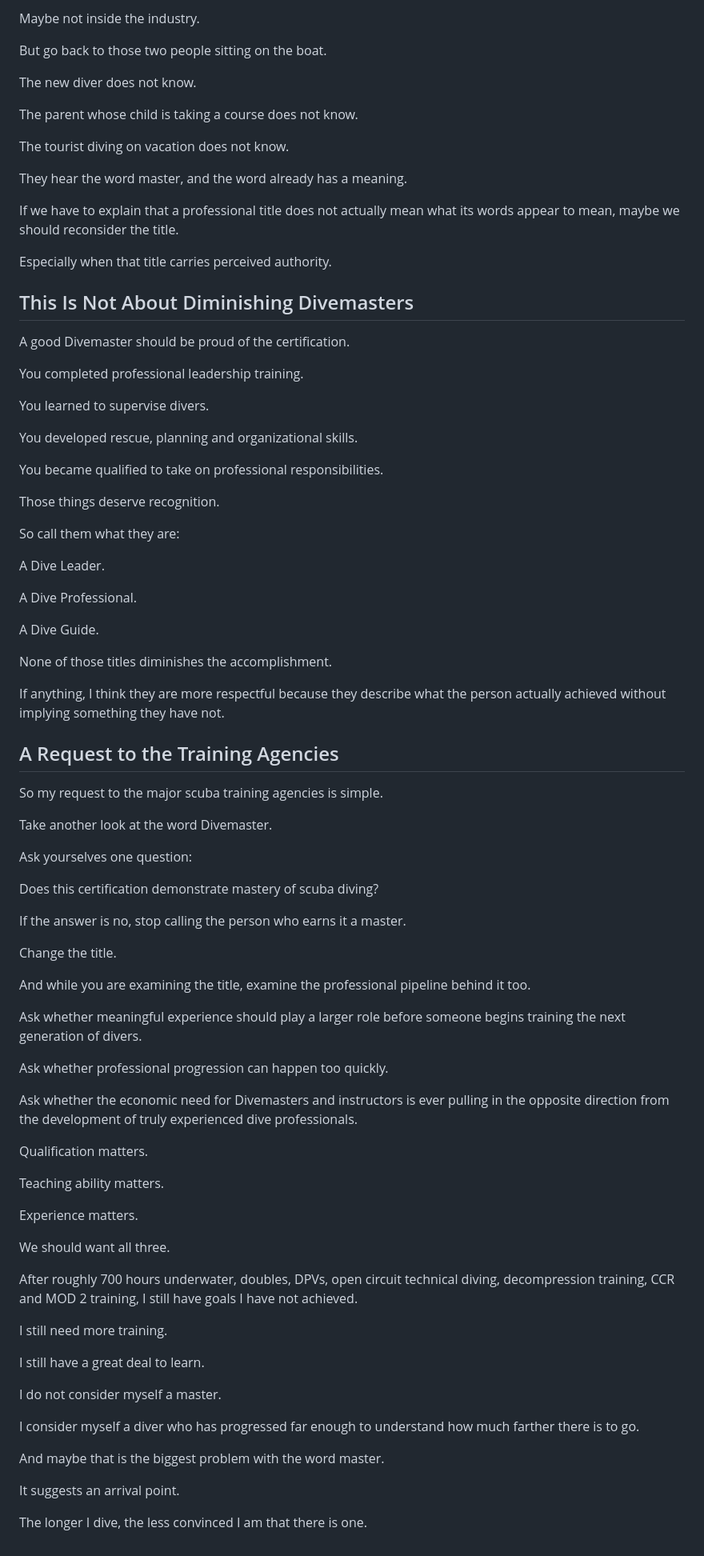
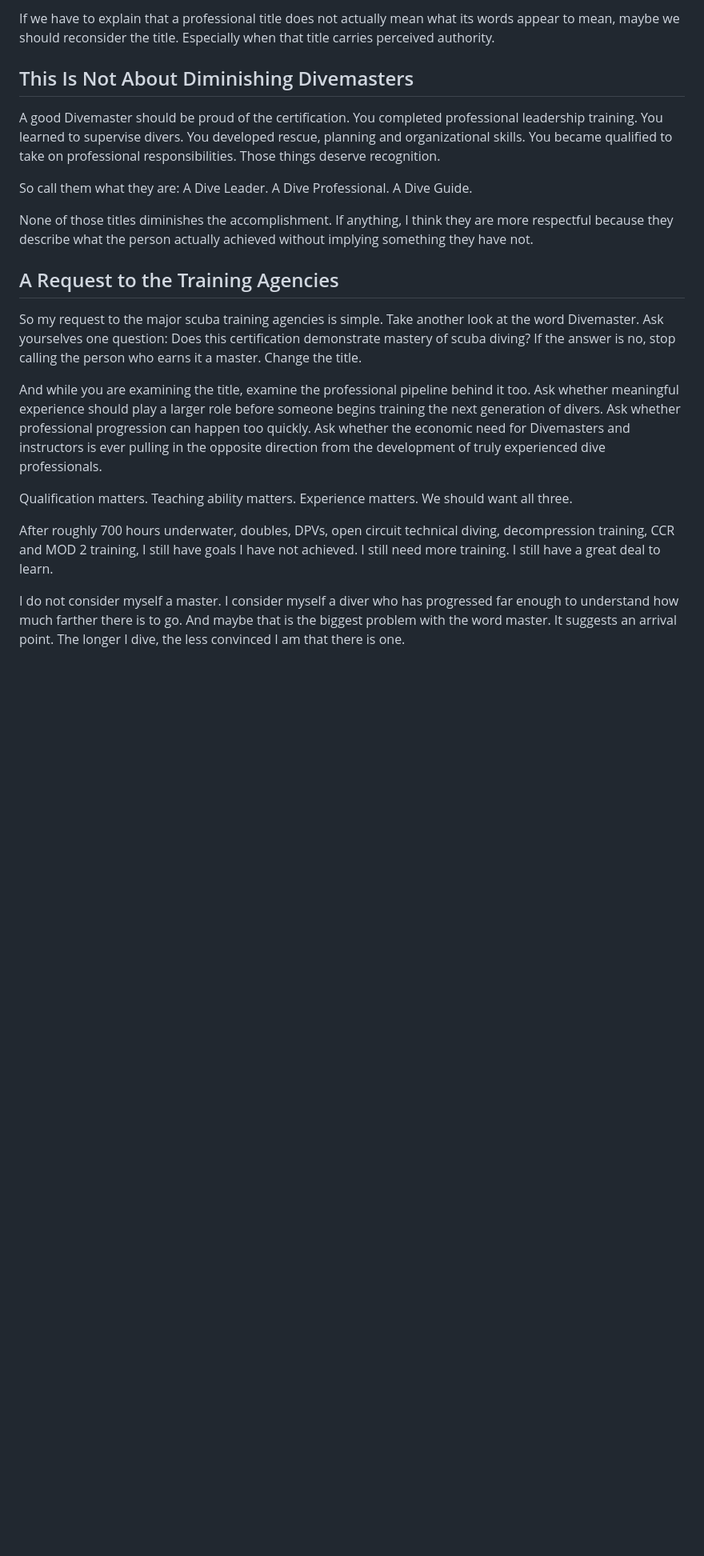
Before and after one commit to Jdd227/runtime-dive-systems, a Markdown page: content/posts/2026-08-23-the-divemaster-problem.md, the part around one of its changes. Shown at 80% size. GitHub-like rendering; blank space fills up the shorter version.

```diff
--- a/content/posts/2026-08-23-the-divemaster-problem.md
+++ b/content/posts/2026-08-23-the-divemaster-problem.md
@@ -390,87 +120,22 @@ People inside the industry will say:
 
-Maybe not inside the industry.
-
-But go back to those two people sitting on the boat.
-
-The new diver does not know.
-
-The parent whose child is taking a course does not know.
-
-The tourist diving on vacation does not know.
-
-They hear the word master, and the word already has a meaning.
-
-If we have to explain that a professional title does not actually mean what its words appear to mean, maybe we should reconsider the title.
-
-Especially when that title carries perceived authority.
+If we have to explain that a professional title does not actually mean what its words appear to mean, maybe we should reconsider the title. Especially when that title carries perceived authority.
 
 ## This Is Not About Diminishing Divemasters
 
-A good Divemaster should be proud of the certification.
+A good Divemaster should be proud of the certification. You completed professional leadership training. You learned to supervise divers. You developed rescue, planning and organizational skills. You became qualified to take on professional responsibilities. Those things deserve recognition.
 
-You completed professional leadership training.
+So call them what they are: A Dive Leader. A Dive Professional. A Dive Guide.
 
-You learned to supervise divers.
-
-You developed rescue, planning and organizational skills.
-
-You became qualified to take on professional responsibilities.
-
-Those things deserve recognition.
-
-So call them what they are:
-
-A Dive Leader.
-
-A Dive Professional.
-
-A Dive Guide.
-
-None of those titles diminishes the accomplishment.
-
-If anything, I think they are more respectful because they describe what the person actually achieved without implying something they have not.
+None of those titles diminishes the accomplishment. If anything, I think they are more respectful because they describe what the person actually achieved without implying something they have not.
 
 ## A Request to the Training Agencies
-So my request to the major scuba training agencies is simple.
 
-Take another look at the word Divemaster.
+So my request to the major scuba training agencies is simple. Take another look at the word Divemaster. Ask yourselves one question: Does this certification demonstrate mastery of scuba diving? If the answer is no, stop calling the person who earns it a master. Change the title.
 
-Ask yourselves one question:
+And while you are examining the title, examine the professional pipeline behind it too. Ask whether meaningful experience should play a larger role before someone begins training the next generation of divers. Ask whether professional progression can happen too quickly. Ask whether the economic need for Divemasters and instructors is ever pulling in the opposite direction from the development of truly experienced dive professionals.
 
-Does this certification demonstrate mastery of scuba diving?
+Qualification matters. Teaching ability matters. Experience matters. We should want all three.
 
-If the answer is no, stop calling the person who earns it a master.
+After roughly 700 hours underwater, doubles, DPVs, open circuit technical diving, decompression training, CCR and MOD 2 training, I still have goals I have not achieved. I still need more training. I still have a great deal to learn.
 
-Change the title.
-
-And while you are examining the title, examine the professional pipeline behind it too.
-
-Ask whether meaningful experience should play a larger role before someone begins training the next generation of divers.
-
-Ask whether professional progression can happen too quickly.
-
-Ask whether the economic need for Divemasters and instructors is ever pulling in the opposite direction from the development of truly experienced dive professionals.
-
-Qualification matters.
-
-Teaching ability matters.
-
-Experience matters.
-
-We should want all three.
-
-After roughly 700 hours underwater, doubles, DPVs, open circuit technical diving, decompression training, CCR and MOD 2 training, I still have goals I have not achieved.
-
-I still need more training.
-
-I still have a great deal to learn.
-
-I do not consider myself a master.
-
-I consider myself a diver who has progressed far enough to understand how much farther there is to go.
-
-And maybe that is the biggest problem with the word master.
-
-It suggests an arrival point.
-
-The longer I dive, the less convinced I am that there is one.
+I do not consider myself a master. I consider myself a diver who has progressed far enough to understand how much farther there is to go. And maybe that is the biggest problem with the word master. It suggests an arrival point. The longer I dive, the less convinced I am that there is one.
```
Also changed, not shown: other parts of content/posts/2026-08-23-the-divemaster-problem.md (+44 -314 lines).
